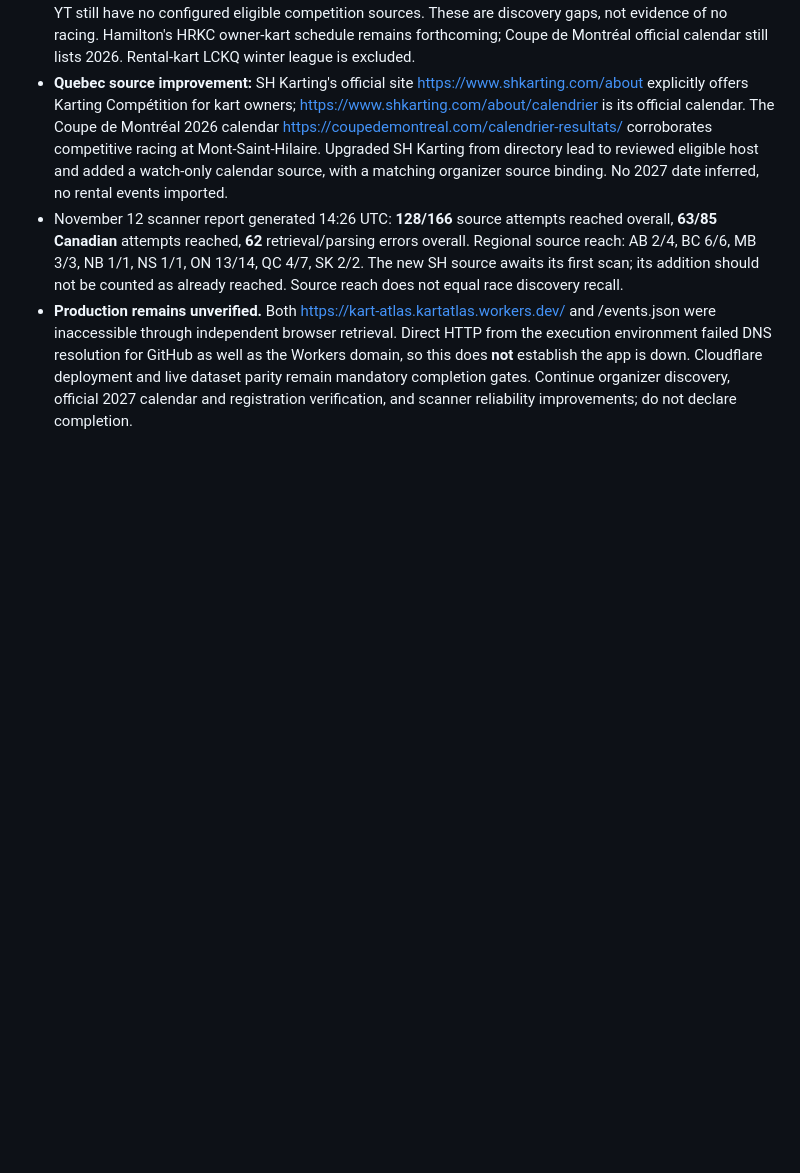
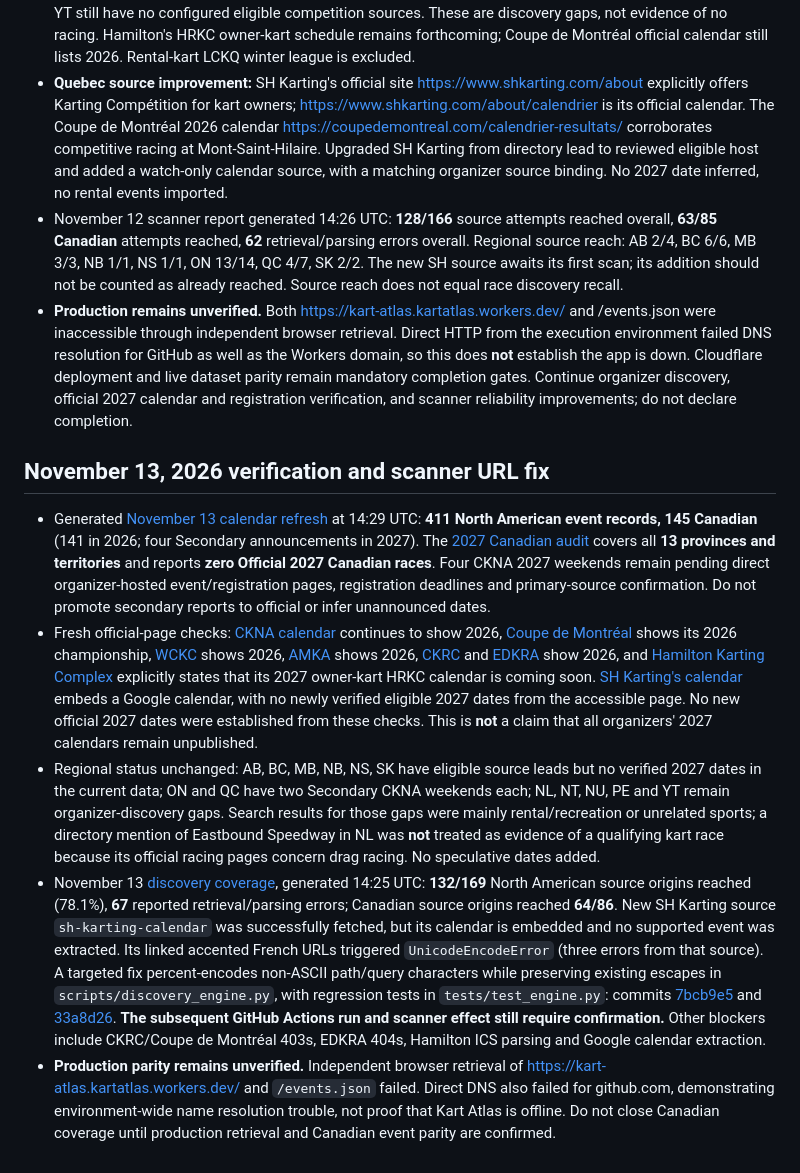
Before and after one commit to Baj002/Kart-Atlas, a Markdown page: reports/canada_2027_notes.md, the part around the change. GitHub-like rendering; blank space fills up the shorter version.

Commit message:
Record Nov 13 Canadian coverage audit and source reliability findings

```diff
--- a/reports/canada_2027_notes.md
+++ b/reports/canada_2027_notes.md
@@ -38,3 +38,11 @@ Detailed historical research and exclusions: `reports/canada_2027_official_sourc
 - **Quebec source improvement:** SH Karting's official site https://www.shkarting.com/about explicitly offers Karting Compétition for kart owners; https://www.shkarting.com/about/calendrier is its official calendar. The Coupe de Montréal 2026 calendar https://coupedemontreal.com/calendrier-resultats/ corroborates competitive racing at Mont-Saint-Hilaire. Upgraded SH Karting from directory lead to reviewed eligible host and added a watch-only calendar source, with a matching organizer source binding. No 2027 date inferred, no rental events imported.
 - November 12 scanner report generated 14:26 UTC: **128/166** source attempts reached overall, **63/85 Canadian** attempts reached, **62** retrieval/parsing errors overall. Regional source reach: AB 2/4, BC 6/6, MB 3/3, NB 1/1, NS 1/1, ON 13/14, QC 4/7, SK 2/2. The new SH source awaits its first scan; its addition should not be counted as already reached. Source reach does not equal race discovery recall.
 - **Production remains unverified.** Both https://kart-atlas.kartatlas.workers.dev/ and /events.json were inaccessible through independent browser retrieval. Direct HTTP from the execution environment failed DNS resolution for GitHub as well as the Workers domain, so this does **not** establish the app is down. Cloudflare deployment and live dataset parity remain mandatory completion gates. Continue organizer discovery, official 2027 calendar and registration verification, and scanner reliability improvements; do not declare completion.
+
+## November 13, 2026 verification and scanner URL fix
+
+- Generated [November 13 calendar refresh](https://github.com/Baj002/Kart-Atlas/commit/980ce5acac28eff675456628e1c0e8523f0f3e92) at 14:29 UTC: **411 North American event records, 145 Canadian** (141 in 2026; four Secondary announcements in 2027). The [2027 Canadian audit](../reports/canada_2027.json) covers all **13 provinces and territories** and reports **zero Official 2027 Canadian races**. Four CKNA 2027 weekends remain pending direct organizer-hosted event/registration pages, registration deadlines and primary-source confirmation. Do not promote secondary reports to official or infer unannounced dates.
+- Fresh official-page checks: [CKNA calendar](https://www.cupkarts.com/schedule/) continues to show 2026, [Coupe de Montréal](https://coupedemontreal.com/calendrier-resultats/) shows its 2026 championship, [WCKC](https://www.westcoastkartclub.ca/schedule/) shows 2026, [AMKA](https://www.amka.ca/race-schedule) shows 2026, [CKRC](https://ckrc.com/event-schedule/) and [EDKRA](https://edkra.ca/pages/schedule-events) show 2026, and [Hamilton Karting Complex](https://hamiltonkartingcomplex.com/) explicitly states that its 2027 owner-kart HRKC calendar is coming soon. [SH Karting's calendar](https://www.shkarting.com/about/calendrier) embeds a Google calendar, with no newly verified eligible 2027 dates from the accessible page. No new official 2027 dates were established from these checks. This is **not** a claim that all organizers' 2027 calendars remain unpublished.
+- Regional status unchanged: AB, BC, MB, NB, NS, SK have eligible source leads but no verified 2027 dates in the current data; ON and QC have two Secondary CKNA weekends each; NL, NT, NU, PE and YT remain organizer-discovery gaps. Search results for those gaps were mainly rental/recreation or unrelated sports; a directory mention of Eastbound Speedway in NL was **not** treated as evidence of a qualifying kart race because its official racing pages concern drag racing. No speculative dates added.
+- November 13 [discovery coverage](../reports/coverage.json), generated 14:25 UTC: **132/169** North American source origins reached (78.1%), **67** reported retrieval/parsing errors; Canadian source origins reached **64/86**. New SH Karting source `sh-karting-calendar` was successfully fetched, but its calendar is embedded and no supported event was extracted. Its linked accented French URLs triggered `UnicodeEncodeError` (three errors from that source). A targeted fix percent-encodes non-ASCII path/query characters while preserving existing escapes in `scripts/discovery_engine.py`, with regression tests in `tests/test_engine.py`: commits [7bcb9e5](https://github.com/Baj002/Kart-Atlas/commit/7bcb9e56ef439e2ca87cdc11663d17ccd69fb89b) and [33a8d26](https://github.com/Baj002/Kart-Atlas/commit/33a8d26c2df4ad72d4d80257f813a6db22c44a07). **The subsequent GitHub Actions run and scanner effect still require confirmation.** Other blockers include CKRC/Coupe de Montréal 403s, EDKRA 404s, Hamilton ICS parsing and Google calendar extraction.
+- **Production parity remains unverified.** Independent browser retrieval of https://kart-atlas.kartatlas.workers.dev/ and `/events.json` failed. Direct DNS also failed for github.com, demonstrating environment-wide name resolution trouble, not proof that Kart Atlas is offline. Do not close Canadian coverage until production retrieval and Canadian event parity are confirmed.
```
